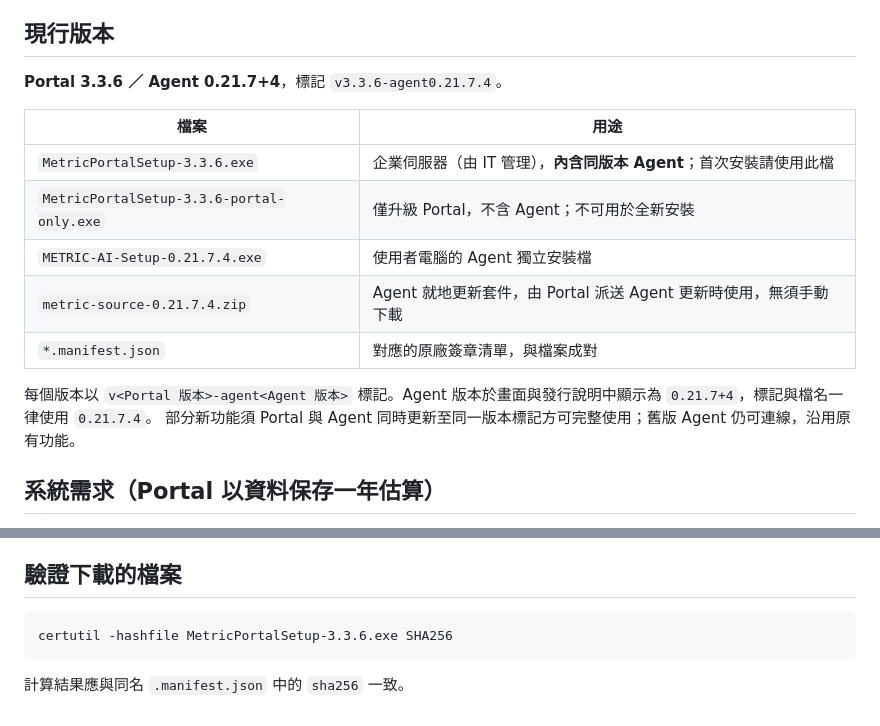
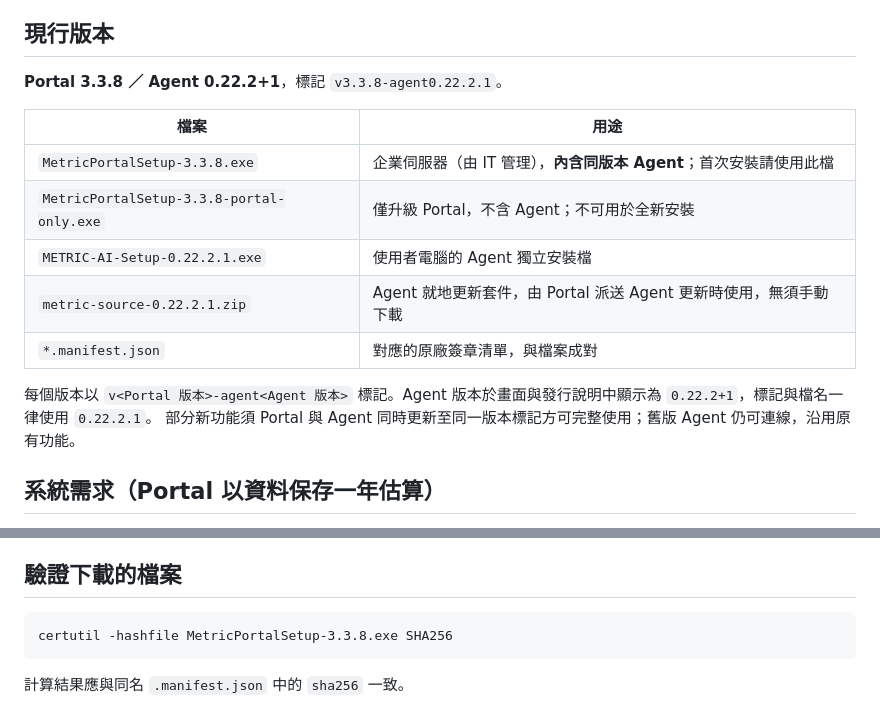
Before and after one commit to mlmicocake-beep/metric-releases, a Markdown page: README.md, 2 parts joined by grey strips. Rendered like a GitHub page.

Commit message:
README: current release v3.3.8-agent0.22.2.1
Co-Authored-By: Claude Opus 5.5 <noreply@anthropic.com>

````diff
--- a/README.md
+++ b/README.md
@@ -8,17 +8,17 @@
 
 ## 現行版本
 
-**Portal 3.3.6 ／ Agent 0.21.7+4**，標記 `v3.3.6-agent0.21.7.4`。
+**Portal 3.3.8 ／ Agent 0.22.2+1**，標記 `v3.3.8-agent0.22.2.1`。
 
 | 檔案 | 用途 |
 |---|---|
-| `MetricPortalSetup-3.3.6.exe` | 企業伺服器（由 IT 管理），**內含同版本 Agent**；首次安裝請使用此檔 |
-| `MetricPortalSetup-3.3.6-portal-only.exe` | 僅升級 Portal，不含 Agent；不可用於全新安裝 |
-| `METRIC-AI-Setup-0.21.7.4.exe` | 使用者電腦的 Agent 獨立安裝檔 |
-| `metric-source-0.21.7.4.zip` | Agent 就地更新套件，由 Portal 派送 Agent 更新時使用，無須手動下載 |
+| `MetricPortalSetup-3.3.8.exe` | 企業伺服器（由 IT 管理），**內含同版本 Agent**；首次安裝請使用此檔 |
+| `MetricPortalSetup-3.3.8-portal-only.exe` | 僅升級 Portal，不含 Agent；不可用於全新安裝 |
+| `METRIC-AI-Setup-0.22.2.1.exe` | 使用者電腦的 Agent 獨立安裝檔 |
+| `metric-source-0.22.2.1.zip` | Agent 就地更新套件，由 Portal 派送 Agent 更新時使用，無須手動下載 |
 | `*.manifest.json` | 對應的原廠簽章清單，與檔案成對 |
 
-每個版本以 `v<Portal 版本>-agent<Agent 版本>` 標記。Agent 版本於畫面與發行說明中顯示為 `0.21.7+4`，標記與檔名一律使用 `0.21.7.4`。
+每個版本以 `v<Portal 版本>-agent<Agent 版本>` 標記。Agent 版本於畫面與發行說明中顯示為 `0.22.2+1`，標記與檔名一律使用 `0.22.2.1`。
 部分新功能須 Portal 與 Agent 同時更新至同一版本標記方可完整使用；舊版 Agent 仍可連線，沿用原有功能。
 
 ## 系統需求（Portal 以資料保存一年估算）
@@ -63,7 +63,7 @@ Portal 更新模型規格表時（自動同步或「立即更新」）一併讀
 ## 驗證下載的檔案
 
 ```
-certutil -hashfile MetricPortalSetup-3.3.6.exe SHA256
+certutil -hashfile MetricPortalSetup-3.3.8.exe SHA256
 ```
 
 計算結果應與同名 `.manifest.json` 中的 `sha256` 一致。
````
